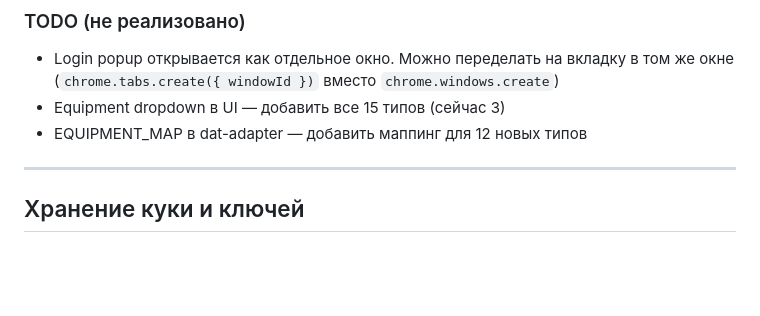
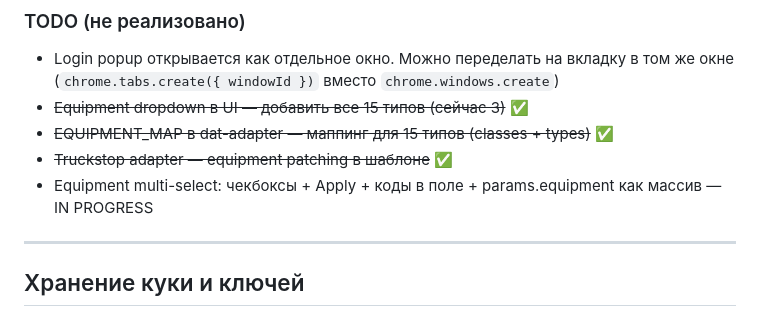
Before and after one commit to trucksyst/aida, a Markdown page: docs/DONE.md, the part around the change. Rendered like a GitHub page; blank space fills up the shorter version.

```diff
--- a/docs/DONE.md
+++ b/docs/DONE.md
@@ -51,8 +51,10 @@
 
 ### TODO (не реализовано)
 - Login popup открывается как отдельное окно. Можно переделать на вкладку в том же окне (`chrome.tabs.create({ windowId })` вместо `chrome.windows.create`)
-- Equipment dropdown в UI — добавить все 15 типов (сейчас 3)
-- EQUIPMENT_MAP в dat-adapter — добавить маппинг для 12 новых типов
+- ~~Equipment dropdown в UI — добавить все 15 типов (сейчас 3)~~ ✅
+- ~~EQUIPMENT_MAP в dat-adapter — маппинг для 15 типов (classes + types)~~ ✅
+- ~~Truckstop adapter — equipment patching в шаблоне~~ ✅
+- Equipment multi-select: чекбоксы + Apply + коды в поле + params.equipment как массив — IN PROGRESS
 
 ---
 
```
Also changed, not shown: docs/AIDA_v01_TZ.md (+11 -1 lines).
